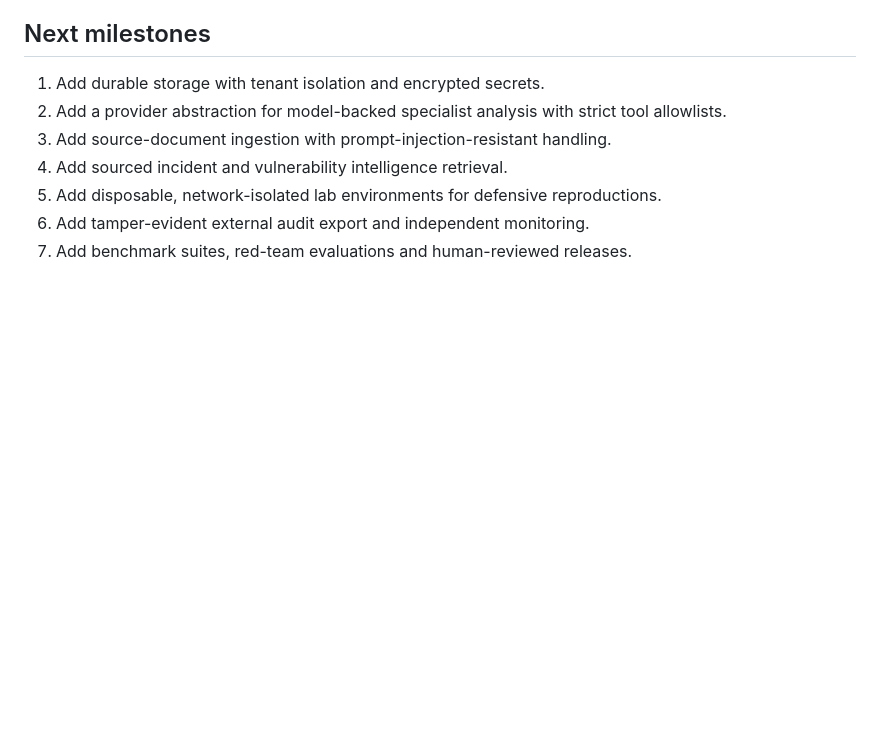
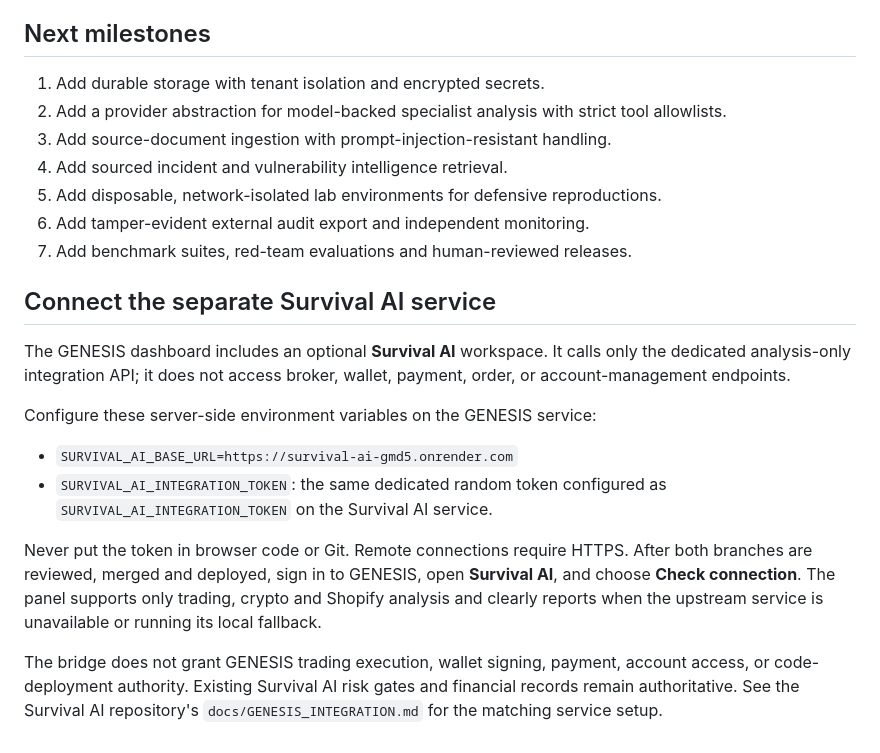
Before and after one commit to hhlongwane/Render, a Markdown page: genesis/README.md, the part around the change. Drawn GitHub-style; blank space fills up the shorter version.

Commit message:
Document unified Survival AI dashboard bridge

```diff
--- a/genesis/README.md
+++ b/genesis/README.md
@@ -71,3 +71,17 @@ This build supports research planning and defensive analysis only. It has no tar
 5. Add disposable, network-isolated lab environments for defensive reproductions.
 6. Add tamper-evident external audit export and independent monitoring.
 7. Add benchmark suites, red-team evaluations and human-reviewed releases.
+
+
+## Connect the separate Survival AI service
+
+The GENESIS dashboard includes an optional **Survival AI** workspace. It calls only the dedicated analysis-only integration API; it does not access broker, wallet, payment, order, or account-management endpoints.
+
+Configure these server-side environment variables on the GENESIS service:
+
+- `SURVIVAL_AI_BASE_URL=https://survival-ai-gmd5.onrender.com`
+- `SURVIVAL_AI_INTEGRATION_TOKEN`: the same dedicated random token configured as `SURVIVAL_AI_INTEGRATION_TOKEN` on the Survival AI service.
+
+Never put the token in browser code or Git. Remote connections require HTTPS. After both branches are reviewed, merged and deployed, sign in to GENESIS, open **Survival AI**, and choose **Check connection**. The panel supports only trading, crypto and Shopify analysis and clearly reports when the upstream service is unavailable or running its local fallback.
+
+The bridge does not grant GENESIS trading execution, wallet signing, payment, account access, or code-deployment authority. Existing Survival AI risk gates and financial records remain authoritative. See the Survival AI repository's `docs/GENESIS_INTEGRATION.md` for the matching service setup.
```
